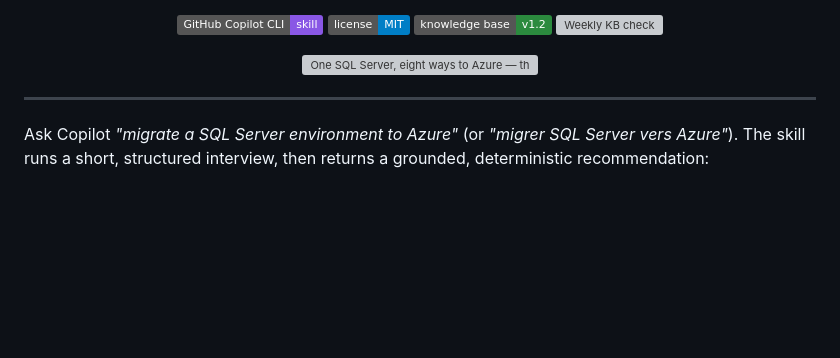
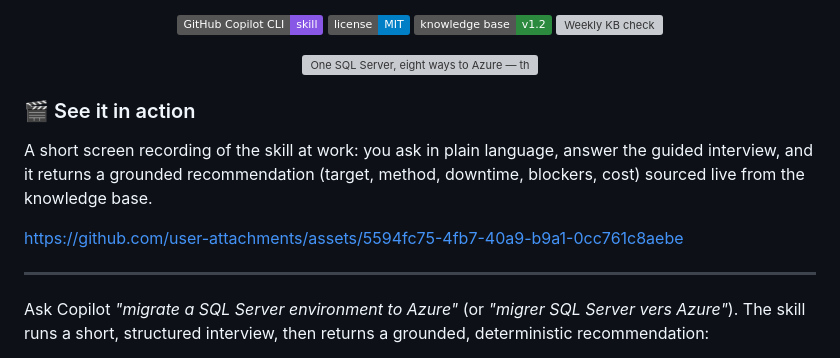
Before and after one commit to fredgis/sql-migration-advisor, a Markdown page: README.md, the part around the change. GitHub-like rendering; badges without logos; blank space fills up the shorter version; grey boxes are pictures that could not be loaded.

Commit message:
docs: embed the demo video (interactive player) after the hero
Co-authored-by: Copilot <223556219+Copilot@users.noreply.github.com>

```diff
--- a/README.md
+++ b/README.md
@@ -16,6 +16,12 @@
 <p align="center">
   <img alt="One SQL Server, eight ways to Azure — the sql-migration-advisor skill" src="images/sql-migration-advisor-hero.png" width="100%">
 </p>
+
+### 🎬 See it in action
+
+A short screen recording of the skill at work: you ask in plain language, answer the guided interview, and it returns a grounded recommendation (target, method, downtime, blockers, cost) sourced live from the knowledge base.
+
+https://github.com/user-attachments/assets/5594fc75-4fb7-40a9-b9a1-0cc761c8aebe
 
 ---
 
```
